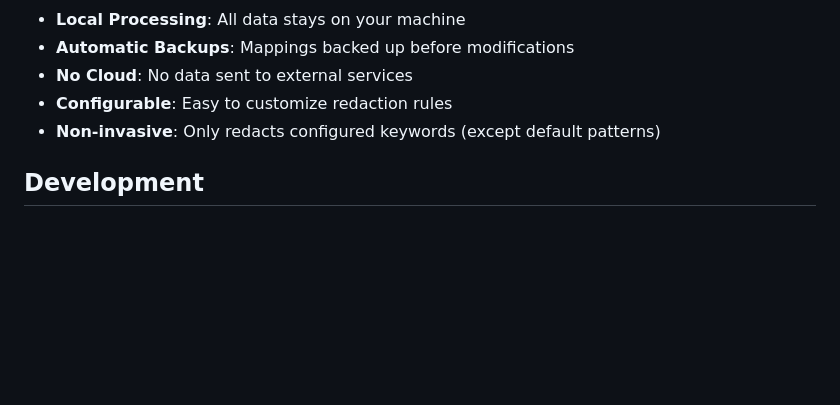
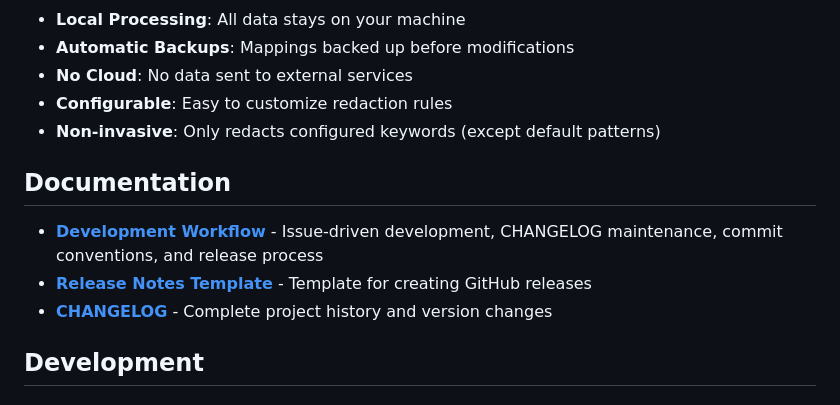
Before and after one commit to PoppaShell/money-mapper, a Markdown page: README.md, the part around the change. GitHub-like rendering; blank space fills up the shorter version.

```diff
--- a/README.md
+++ b/README.md
@@ -652,6 +652,12 @@ fuzzy_redaction_threshold = 0.85     # Similarity threshold (0.0-1.0)
 - **Configurable**: Easy to customize redaction rules
 - **Non-invasive**: Only redacts configured keywords (except default patterns)
 
+## Documentation
+
+- **[Development Workflow](docs/DEVELOPMENT.md)** - Issue-driven development, CHANGELOG maintenance, commit conventions, and release process
+- **[Release Notes Template](docs/RELEASE_NOTES_TEMPLATE.md)** - Template for creating GitHub releases
+- **[CHANGELOG](CHANGELOG.md)** - Complete project history and version changes
+
 ## Development
 
 ### Code Standards
```
Also changed, not shown: docs/DEVELOPMENT.md (added, +403 -0 lines), docs/RELEASE_NOTES_TEMPLATE.md (added, +104 -0 lines).
